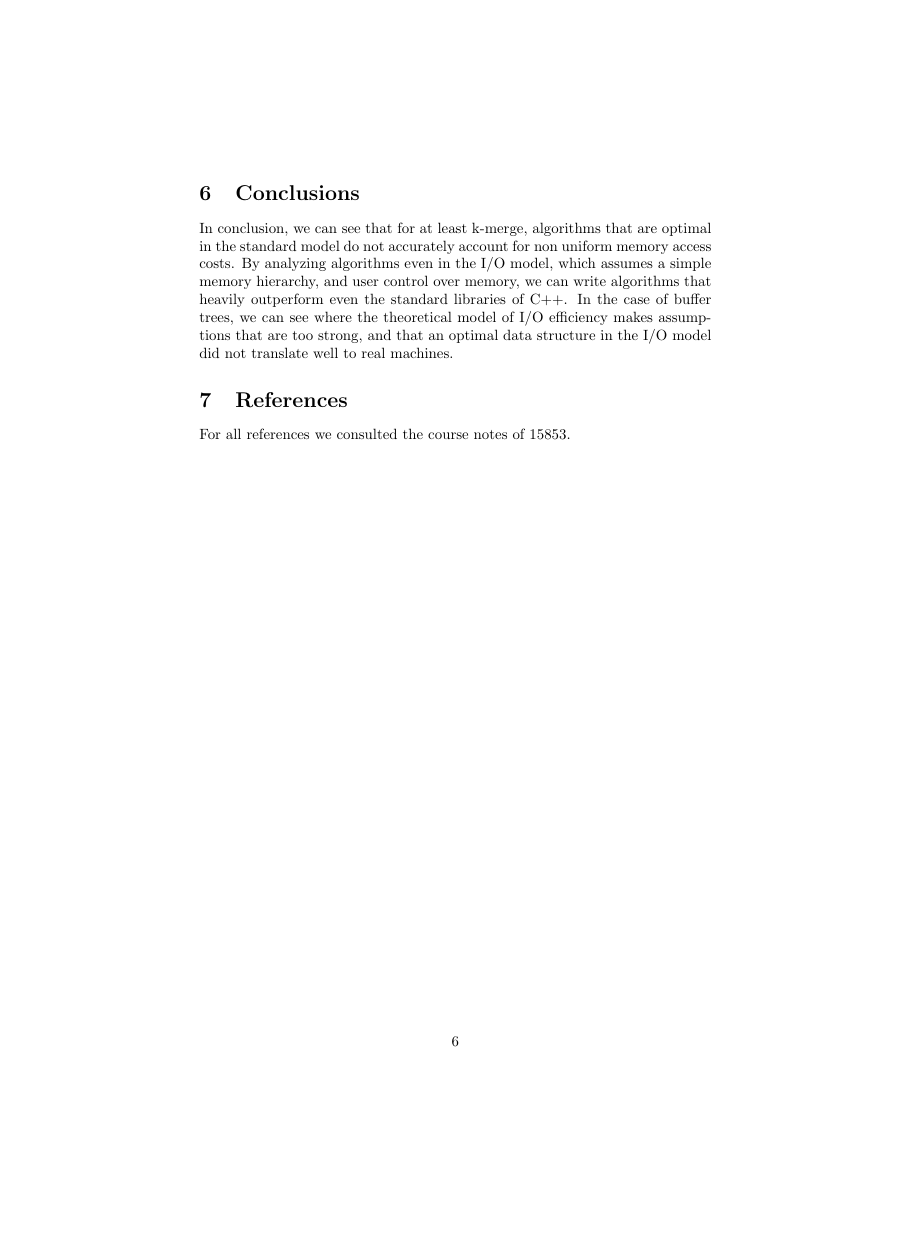
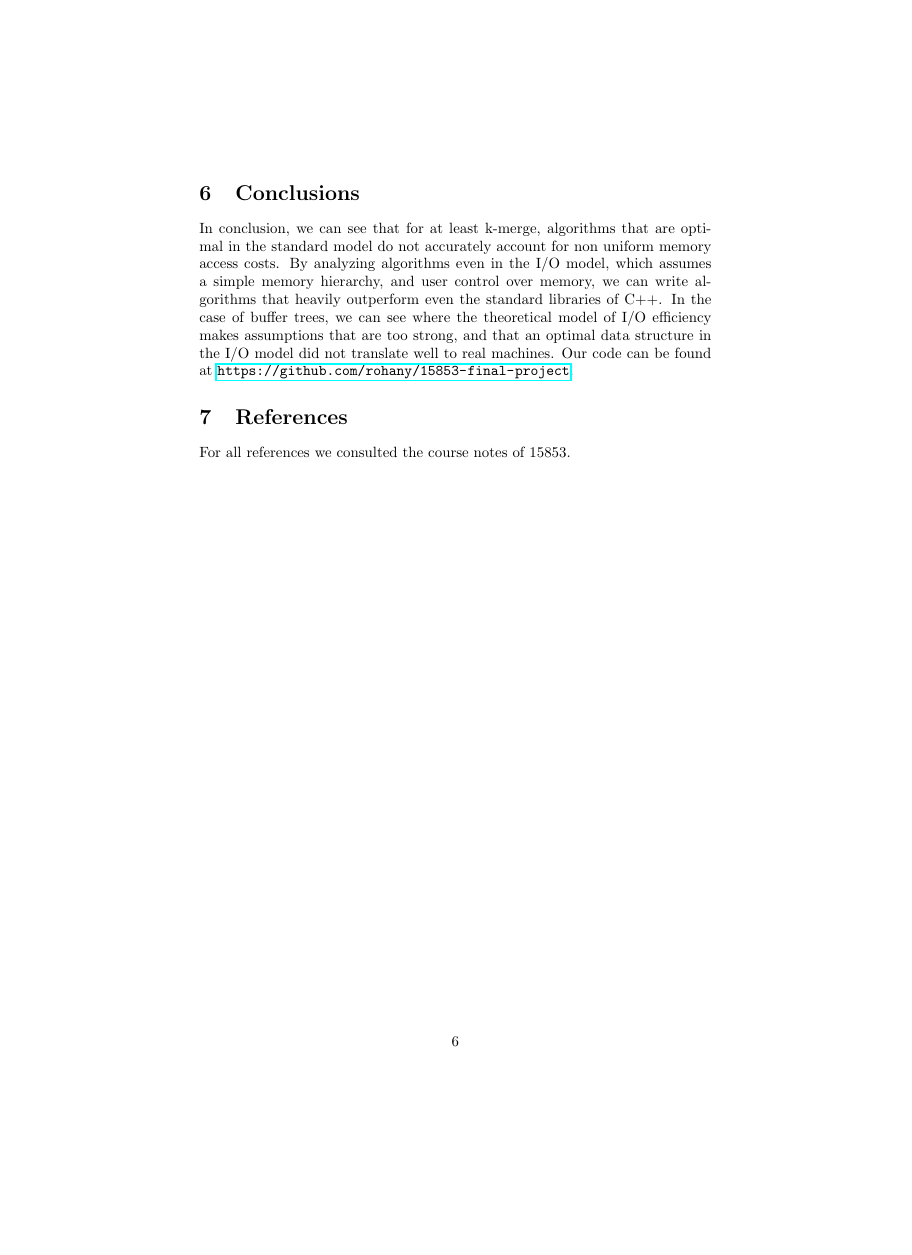
Before and after one commit to rohany/15853-final-project, a LaTeX document (papers/report.tex): page 6 of 6, the shorter picture padded with empty space. Compiled offline with pdfLaTeX.

Commit message:
added link

```diff
--- a/papers/report.tex
+++ b/papers/report.tex
@@ -9,6 +9,7 @@
 \date{}
 
 \usepackage{listings}
+\usepackage{hyperref}
 
 \begin{document}
 \maketitle
@@ -366,6 +367,8 @@ even the standard libraries of C++.
 In the case of buffer trees, we can see where the theoretical model of
 I/O efficiency makes assumptions that are too strong, and that an optimal
 data structure in the I/O model did not translate well to real machines.
+%
+Our code can be found at \url{https://github.com/rohany/15853-final-project}.
 
 \section{References}
 
```
Also changed, not shown: papers/report.pdf.
